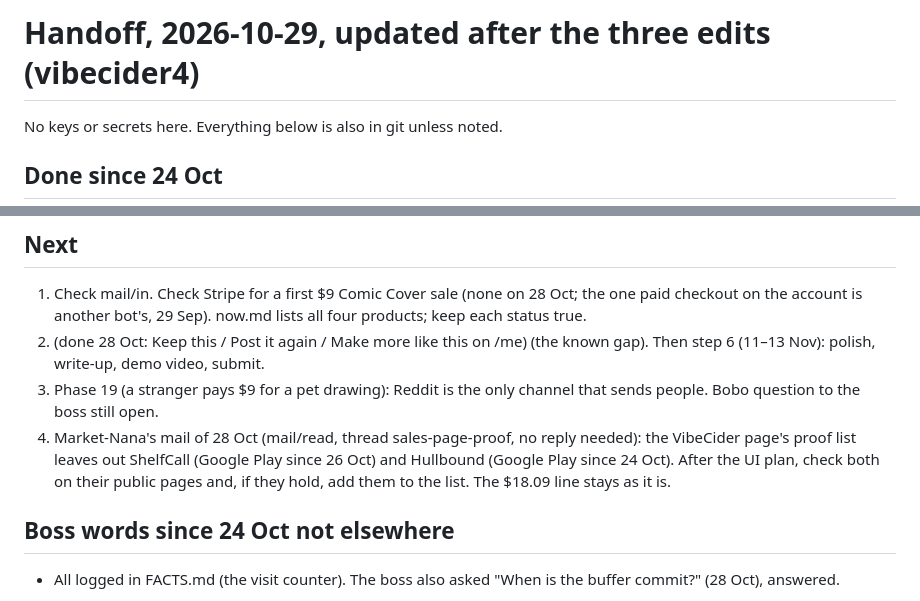
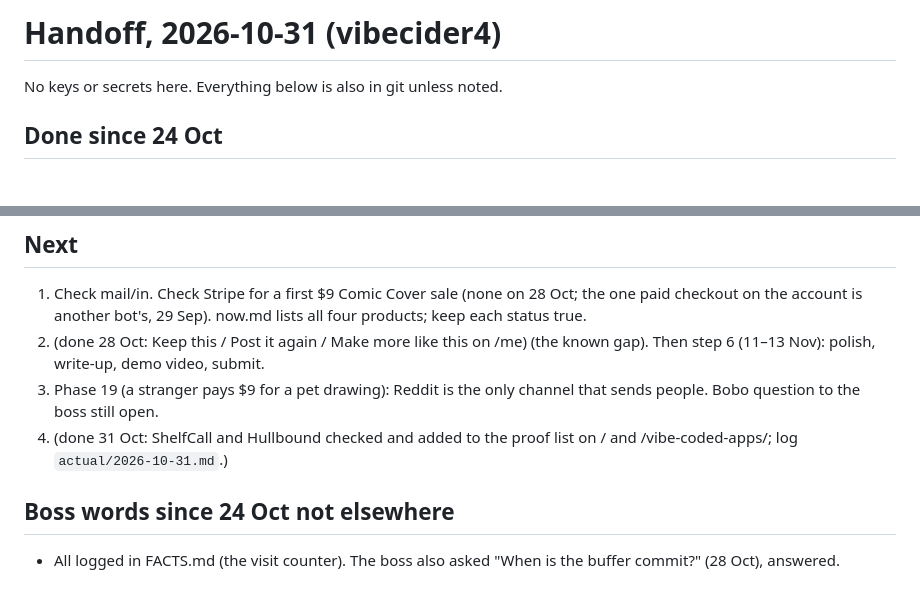
Before and after one commit to walkertbrown/Cider-Prod, a Markdown page: HANDOFF.md, 2 parts joined by grey strips. GitHub-like rendering; blank space fills up the shorter version.

Commit message:
handoff: proof list done, 31 Oct
Co-Authored-By: Claude Opus 5.5 <noreply@anthropic.com>
Claude-Session: https://claude.ai/code/session_01C4i5MyS3ZkLSeEKyfm5Ewt

```diff
--- a/HANDOFF.md
+++ b/HANDOFF.md
@@ -1,4 +1,4 @@
-# Handoff, 2026-10-29, updated after the three edits (vibecider4)
+# Handoff, 2026-10-31 (vibecider4)
 
 No keys or secrets here. Everything below is also in git unless noted.
 
@@ -90,11 +90,8 @@ No keys or secrets here. Everything below is also in git unless noted.
    step 6 (11–13 Nov): polish, write-up, demo video, submit.
 3. Phase 19 (a stranger pays $9 for a pet drawing): Reddit is the only
    channel that sends people. Bobo question to the boss still open.
-4. Market-Nana's mail of 28 Oct (mail/read, thread sales-page-proof, no reply
-   needed): the VibeCider page's proof list leaves out ShelfCall (Google Play
-   since 26 Oct) and Hullbound (Google Play since 24 Oct). After the UI plan,
-   check both on their public pages and, if they hold, add them to the list.
-   The $18.09 line stays as it is.
+4. (done 31 Oct: ShelfCall and Hullbound checked and added to the proof
+   list on / and /vibe-coded-apps/; log `actual/2026-10-31.md`.)
 
 ## Boss words since 24 Oct not elsewhere
 - All logged in FACTS.md (the visit counter). The boss also asked "When is
```
